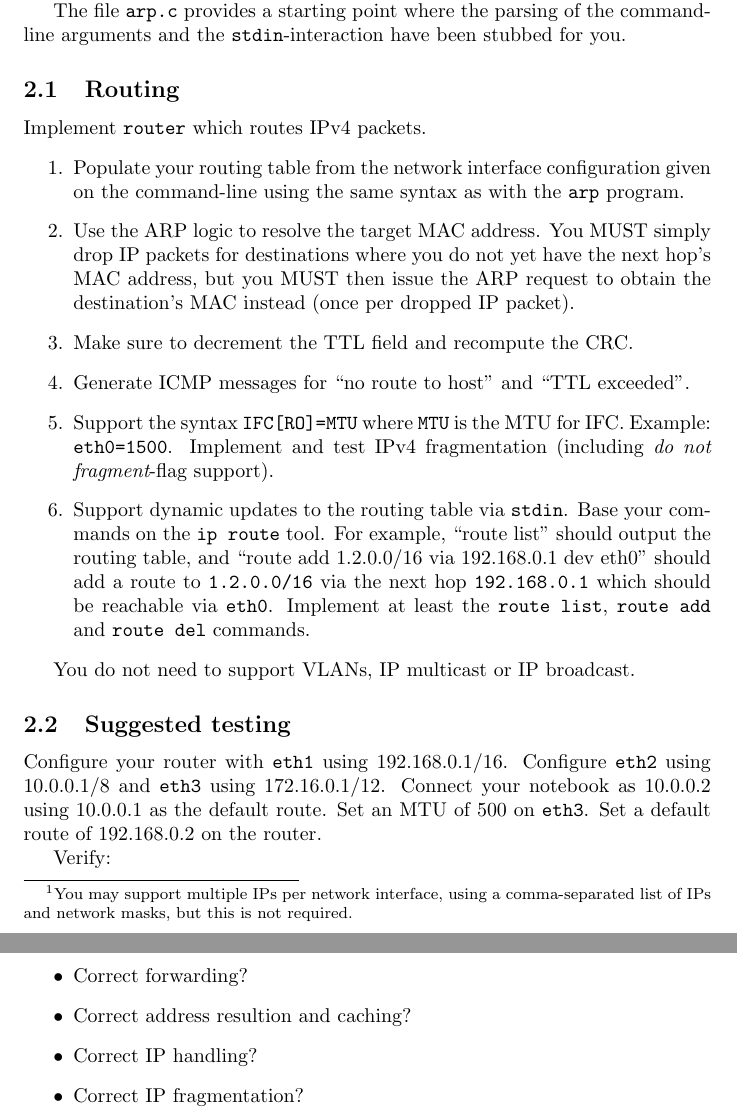
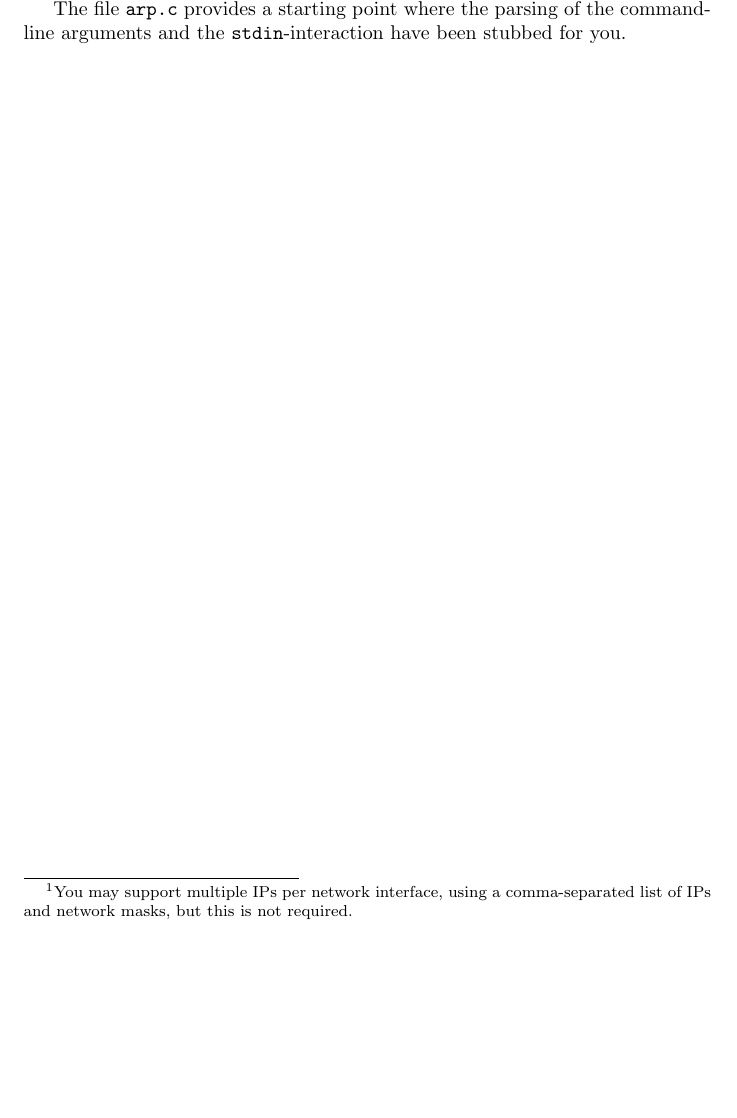
Before and after one commit to tbuetler/Project_and_Training_3_network_project, a LaTeX document (nprj2.tex): two parts of pages 3 and 4 of 4 before the commit and part of page 3 of 3 after it, the two joined at a grey line, cut so that both start at the same text, the shorter picture padded with empty space. Compiled offline with pdfLaTeX.

Commit message:
delete router part

```diff
--- a/nprj2.tex
+++ b/nprj2.tex
@@ -134,48 +134,4 @@ the command-line arguments and the {\tt stdin}-interaction have been
 stubbed for you.
 
 
-\subsection{Routing}
-
-Implement {\tt router} which routes IPv4 packets.
-\begin{enumerate}
-\item Populate your routing table from the network interface configuration
-  given on the command-line using the same syntax as with the {\tt arp}
-  program.
-\item Use the ARP logic to resolve the target MAC address.  You MUST
-  simply drop IP packets for destinations where you do not yet have the
-  next hop's MAC address, but you MUST then issue the ARP request to
-  obtain the destination's MAC instead (once per dropped IP packet).
-\item Make sure to decrement the TTL field and recompute the CRC.
-  % add link to logic implementing CRC!
-\item Generate ICMP messages for ``no route to host'' and ``TTL exceeded''.
-\item Support the syntax {\tt IFC[RO]=MTU} where {\tt MTU} is the
-  MTU for IFC.  Example: {\tt eth0=1500}.  Implement and test IPv4 fragmentation
-  (including {\em do not fragment}-flag support).
-\item Support dynamic updates to the routing table via {\tt stdin}.
-  Base your commands on the {\tt ip route} tool.  For example,
-  ``route list'' should output the routing table, and
-  ``route add 1.2.0.0/16 via 192.168.0.1 dev eth0'' should add
-  a route to {\tt 1.2.0.0/16} via the next hop {\tt 192.168.0.1}
-  which should be reachable via {\tt eth0}.  Implement at least
-  the {\tt route list}, {\tt route add} and {\tt route del} commands.
-\end{enumerate}
-
-You do not need to support VLANs, IP multicast or IP broadcast.
-
-\subsection{Suggested testing}
-
-Configure your router with {\tt eth1} using 192.168.0.1/16.  Configure
-{\tt eth2} using 10.0.0.1/8 and {\tt eth3} using 172.16.0.1/12.
-Connect your notebook as 10.0.0.2 using 10.0.0.1 as the default
-route. Set an MTU of 500 on {\tt eth3}.  Set a default route of
-192.168.0.2 on the router.
-
-Verify:
-\begin{itemize}
-\item Correct forwarding? % IP packets flow? Mac updated?
-\item Correct address resultion and caching? % ARP cache?
-\item Correct IP handling? % IP TTL decremented, ICMP? Checksum?
-\item Correct IP fragmentation? % Use eth3 for testing
-\end{itemize}
-
 \end{document}
```
